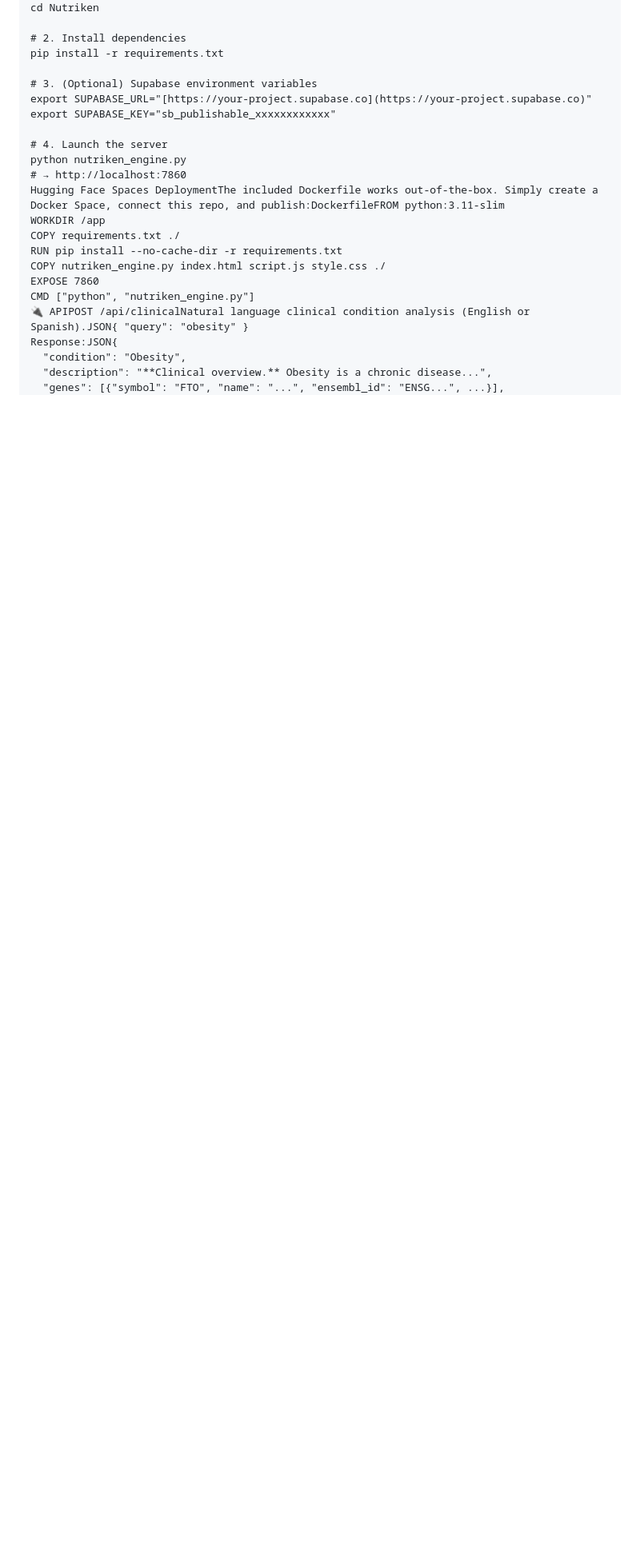
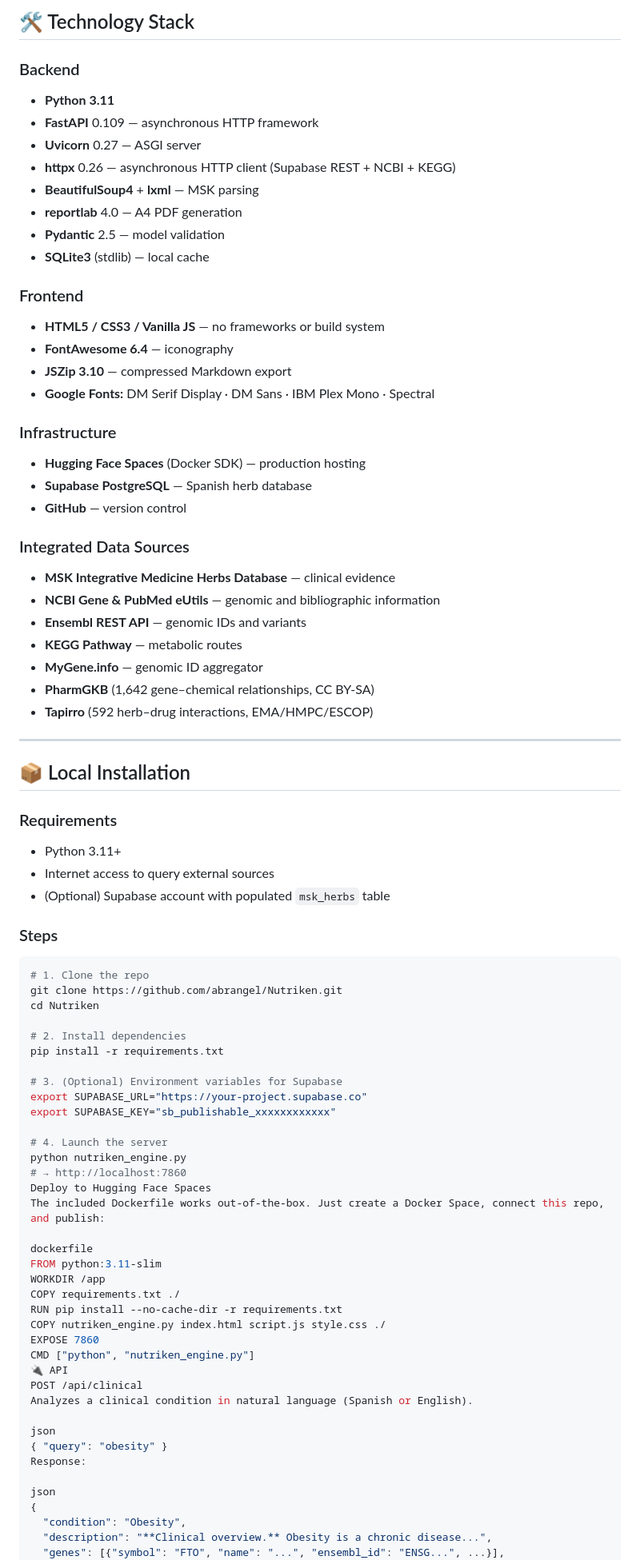
Before and after one commit to abrangel/Nutriken, a Markdown page: README.md, the part around one of its changes. Shown at 80% size. Rendered like a GitHub page; blank space fills up the shorter version.

Commit message:
Enhance README.md formatting and structure
Reformatted architectural decisions and technology stack sections in README.md for clarity and structure.

````diff
--- a/README.md
+++ b/README.md
@@ -171,24 +184,82 @@ git clone [https://github.com/abrangel/Nutriken.git](https://github.com/abrangel
+## 🛠️ Technology Stack
+
+### Backend
+- **Python 3.11**
+- **FastAPI** 0.109 — asynchronous HTTP framework
+- **Uvicorn** 0.27 — ASGI server
+- **httpx** 0.26 — asynchronous HTTP client (Supabase REST + NCBI + KEGG)
+- **BeautifulSoup4** + **lxml** — MSK parsing
+- **reportlab** 4.0 — A4 PDF generation
+- **Pydantic** 2.5 — model validation
+- **SQLite3** (stdlib) — local cache
+
+### Frontend
+- **HTML5 / CSS3 / Vanilla JS** — no frameworks or build system
+- **FontAwesome 6.4** — iconography
+- **JSZip 3.10** — compressed Markdown export
+- **Google Fonts:** DM Serif Display · DM Sans · IBM Plex Mono · Spectral
+
+### Infrastructure
+- **Hugging Face Spaces** (Docker SDK) — production hosting
+- **Supabase PostgreSQL** — Spanish herb database
+- **GitHub** — version control
+
+### Integrated Data Sources
+- **MSK Integrative Medicine Herbs Database** — clinical evidence
+- **NCBI Gene & PubMed eUtils** — genomic and bibliographic information
+- **Ensembl REST API** — genomic IDs and variants
+- **KEGG Pathway** — metabolic routes
+- **MyGene.info** — genomic ID aggregator
+- **PharmGKB** (1,642 gene–chemical relationships, CC BY-SA)
+- **Tapirro** (592 herb–drug interactions, EMA/HMPC/ESCOP)
+
+---
+
+## 📦 Local Installation
+
+### Requirements
+- Python 3.11+
+- Internet access to query external sources
+- (Optional) Supabase account with populated `msk_herbs` table
+
+### Steps
+
+```bash
+# 1. Clone the repo
+git clone https://github.com/abrangel/Nutriken.git
 cd Nutriken
 
 # 2. Install dependencies
 pip install -r requirements.txt
 
-# 3. (Optional) Supabase environment variables
-export SUPABASE_URL="[https://your-project.supabase.co](https://your-project.supabase.co)"
+# 3. (Optional) Environment variables for Supabase
+export SUPABASE_URL="https://your-project.supabase.co"
 export SUPABASE_KEY="sb_publishable_xxxxxxxxxxxx"
 
 # 4. Launch the server
 python nutriken_engine.py
 # → http://localhost:7860
-Hugging Face Spaces DeploymentThe included Dockerfile works out-of-the-box. Simply create a Docker Space, connect this repo, and publish:DockerfileFROM python:3.11-slim
+Deploy to Hugging Face Spaces
+The included Dockerfile works out-of-the-box. Just create a Docker Space, connect this repo, and publish:
+
+dockerfile
+FROM python:3.11-slim
 WORKDIR /app
 COPY requirements.txt ./
 RUN pip install --no-cache-dir -r requirements.txt
 COPY nutriken_engine.py index.html script.js style.css ./
 EXPOSE 7860
 CMD ["python", "nutriken_engine.py"]
-🔌 APIPOST /api/clinicalNatural language clinical condition analysis (English or Spanish).JSON{ "query": "obesity" }
-Response:JSON{
+🔌 API
+POST /api/clinical
+Analyzes a clinical condition in natural language (Spanish or English).
+
+json
+{ "query": "obesity" }
+Response:
+
+json
+{
   "condition": "Obesity",
   "description": "**Clinical overview.** Obesity is a chronic disease...",
   "genes": [{"symbol": "FTO", "name": "...", "ensembl_id": "ENSG...", ...}],
````
Also changed, not shown: other parts of README.md (+141 -16 lines).
